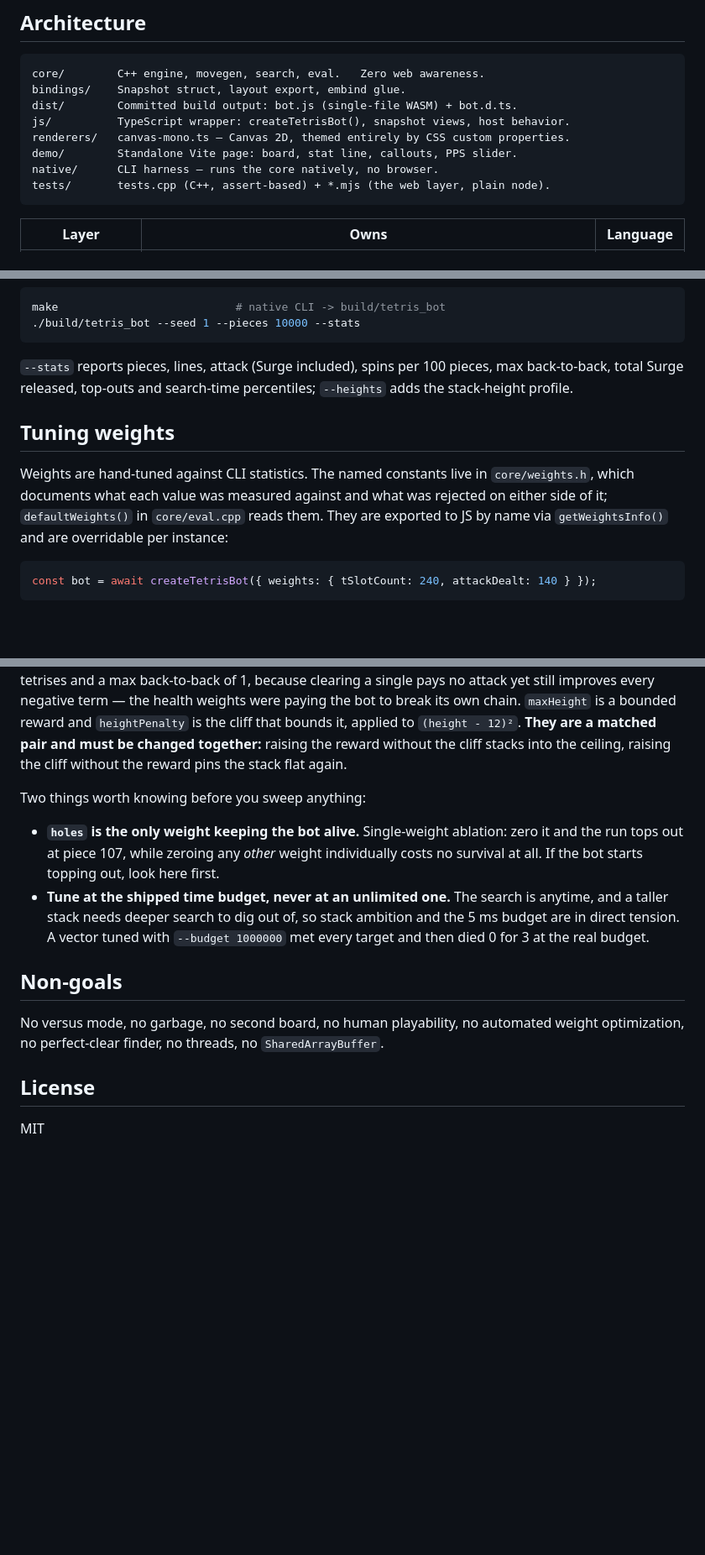
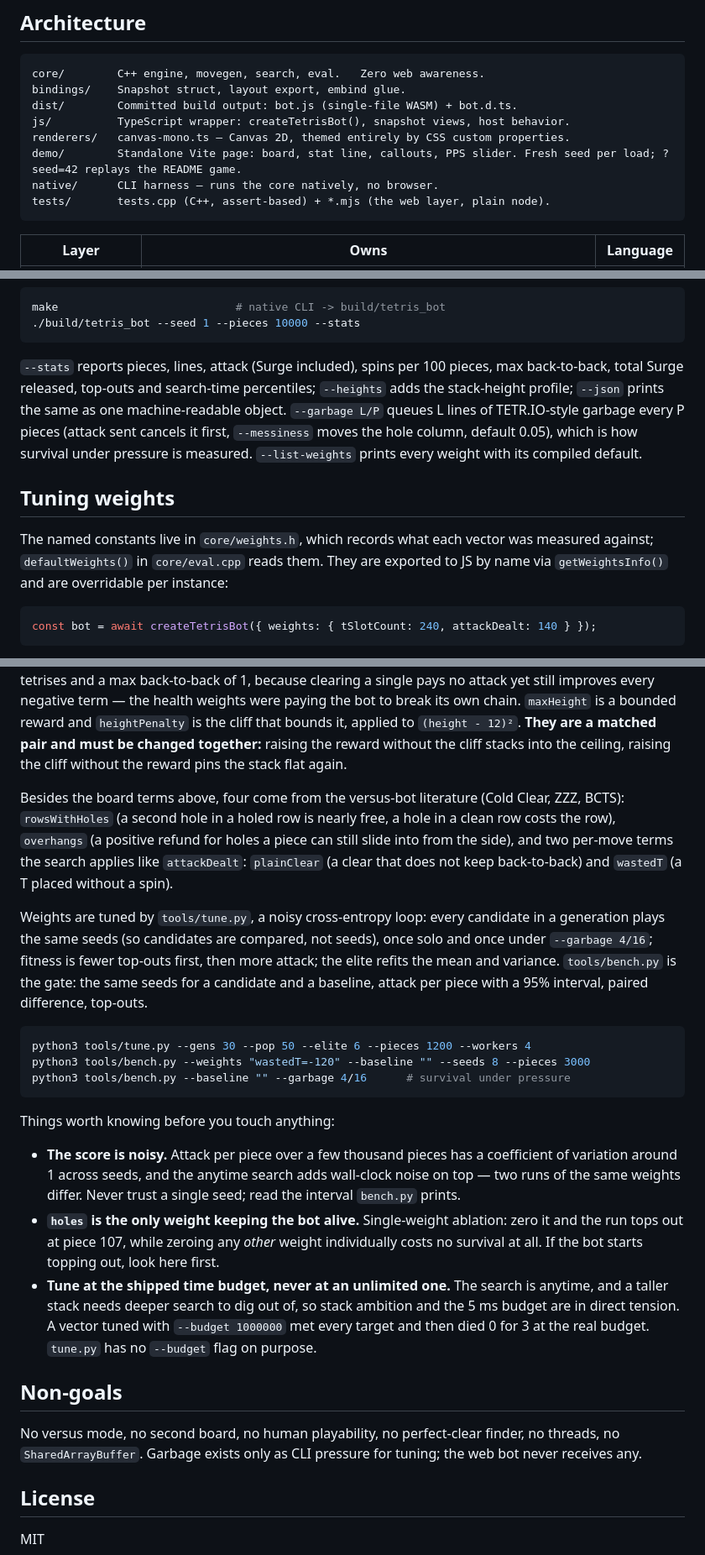
Before and after one commit to 4ppleSA0CE/tetris-bot, a Markdown page: README.md, 3 parts joined by grey strips. Shown at 84% size. Rendered like a GitHub page; blank space fills up the shorter version.

Commit message:
docs: describe garbage pressure and the tuner

````diff
--- a/README.md
+++ b/README.md
@@ -22,7 +22,7 @@ bindings/    Snapshot struct, layout export, embind glue.
 dist/        Committed build output: bot.js (single-file WASM) + bot.d.ts.
 js/          TypeScript wrapper: createTetrisBot(), snapshot views, host behavior.
 renderers/   canvas-mono.ts — Canvas 2D, themed entirely by CSS custom properties.
-demo/        Standalone Vite page: board, stat line, callouts, PPS slider.
+demo/        Standalone Vite page: board, stat line, callouts, PPS slider. Fresh seed per load; ?seed=42 replays the README game.
 native/      CLI harness — runs the core natively, no browser.
 tests/       tests.cpp (C++, assert-based) + *.mjs (the web layer, plain node).
 ```
@@ -172,11 +172,11 @@ make                           # native CLI -> build/tetris_bot
 ./build/tetris_bot --seed 1 --pieces 10000 --stats
 ```
 
-`--stats` reports pieces, lines, attack (Surge included), spins per 100 pieces, max back-to-back, total Surge released, top-outs and search-time percentiles; `--heights` adds the stack-height profile.
+`--stats` reports pieces, lines, attack (Surge included), spins per 100 pieces, max back-to-back, total Surge released, top-outs and search-time percentiles; `--heights` adds the stack-height profile; `--json` prints the same as one machine-readable object. `--garbage L/P` queues L lines of TETR.IO-style garbage every P pieces (attack sent cancels it first, `--messiness` moves the hole column, default 0.05), which is how survival under pressure is measured. `--list-weights` prints every weight with its compiled default.
 
 ## Tuning weights
 
-Weights are hand-tuned against CLI statistics. The named constants live in `core/weights.h`, which documents what each value was measured against and what was rejected on either side of it; `defaultWeights()` in `core/eval.cpp` reads them. They are exported to JS by name via `getWeightsInfo()` and are overridable per instance:
+The named constants live in `core/weights.h`, which records what each vector was measured against; `defaultWeights()` in `core/eval.cpp` reads them. They are exported to JS by name via `getWeightsInfo()` and are overridable per instance:
 
 ```ts
 const bot = await createTetrisBot({ weights: { tSlotCount: 240, attackDealt: 140 } });
@@ -186,14 +186,25 @@ const bot = await createTetrisBot({ weights: { tSlotCount: 240, attackDealt: 140
 
 **`maxHeight` is positive, and that is deliberate.** It is the one weight whose sign departs from "board-health terms are negative", and it is the reason the bot stacks at all. With every health term negative, nothing in the evaluator ever rewards building: the measured result was a 2.7-row pancake with zero tetrises and a max back-to-back of 1, because clearing a single pays no attack yet still improves every negative term — the health weights were paying the bot to break its own chain. `maxHeight` is a bounded reward and `heightPenalty` is the cliff that bounds it, applied to `(height - 12)²`. **They are a matched pair and must be changed together:** raising the reward without the cliff stacks into the ceiling, raising the cliff without the reward pins the stack flat again.
 
-Two things worth knowing before you sweep anything:
+Besides the board terms above, four come from the versus-bot literature (Cold Clear, ZZZ, BCTS): `rowsWithHoles` (a second hole in a holed row is nearly free, a hole in a clean row costs the row), `overhangs` (a positive refund for holes a piece can still slide into from the side), and two per-move terms the search applies like `attackDealt`: `plainClear` (a clear that does not keep back-to-back) and `wastedT` (a T placed without a spin).
 
+Weights are tuned by `tools/tune.py`, a noisy cross-entropy loop: every candidate in a generation plays the same seeds (so candidates are compared, not seeds), once solo and once under `--garbage 4/16`; fitness is fewer top-outs first, then more attack; the elite refits the mean and variance. `tools/bench.py` is the gate: the same seeds for a candidate and a baseline, attack per piece with a 95% interval, paired difference, top-outs.
+
+```bash
+python3 tools/tune.py --gens 30 --pop 50 --elite 6 --pieces 1200 --workers 4
+python3 tools/bench.py --weights "wastedT=-120" --baseline "" --seeds 8 --pieces 3000
+python3 tools/bench.py --baseline "" --garbage 4/16      # survival under pressure
+```
+
+Things worth knowing before you touch anything:
+
+- **The score is noisy.** Attack per piece over a few thousand pieces has a coefficient of variation around 1 across seeds, and the anytime search adds wall-clock noise on top — two runs of the same weights differ. Never trust a single seed; read the interval `bench.py` prints.
 - **`holes` is the only weight keeping the bot alive.** Single-weight ablation: zero it and the run tops out at piece 107, while zeroing any *other* weight individually costs no survival at all. If the bot starts topping out, look here first.
-- **Tune at the shipped time budget, never at an unlimited one.** The search is anytime, and a taller stack needs deeper search to dig out of, so stack ambition and the 5 ms budget are in direct tension. A vector tuned with `--budget 1000000` met every target and then died 0 for 3 at the real budget.
+- **Tune at the shipped time budget, never at an unlimited one.** The search is anytime, and a taller stack needs deeper search to dig out of, so stack ambition and the 5 ms budget are in direct tension. A vector tuned with `--budget 1000000` met every target and then died 0 for 3 at the real budget. `tune.py` has no `--budget` flag on purpose.
 
 ## Non-goals
 
-No versus mode, no garbage, no second board, no human playability, no automated weight optimization, no perfect-clear finder, no threads, no `SharedArrayBuffer`.
+No versus mode, no second board, no human playability, no perfect-clear finder, no threads, no `SharedArrayBuffer`. Garbage exists only as CLI pressure for tuning; the web bot never receives any.
 
 ## License
 
````
